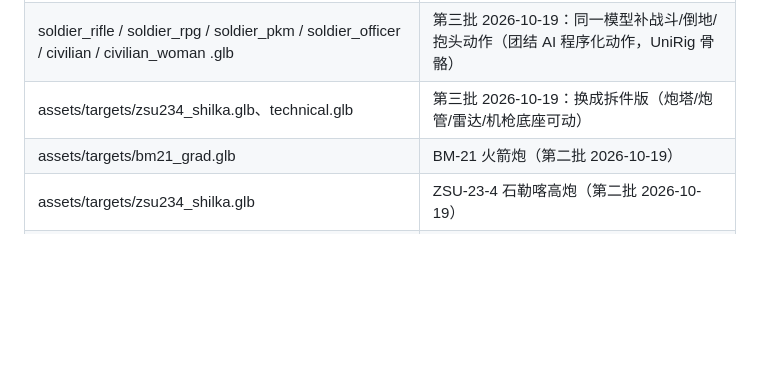
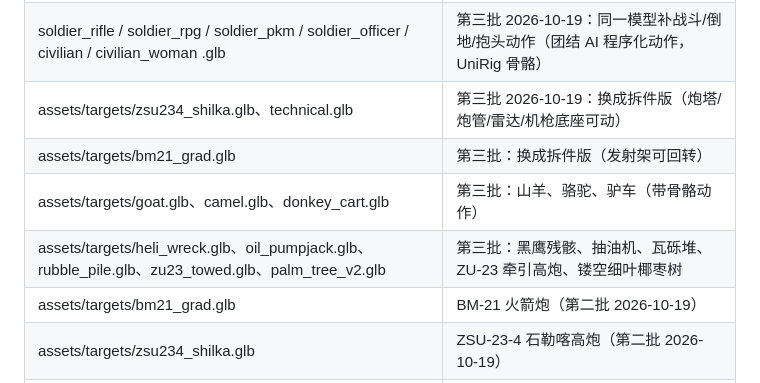
Before and after one commit to huangbin20180206/ah64e-apache-3d, a Markdown page: CREDITS.md, the part around the change. Rendered like a GitHub page; blank space fills up the shorter version.

Commit message:
assets6-2: 牲口/驴车 + BM-21 拆件 + 残骸/抽油机/瓦砾/牵引炮/新椰枣树

```diff
--- a/CREDITS.md
+++ b/CREDITS.md
@@ -44,6 +44,9 @@ Hark 只做了贴图压缩（2048→1024/512）与缩放摆放；第二批非角
 | assets/targets/civilian_old.glb | 拄拐老人（带骨骼）（第二批 2026-10-19） |
 | soldier_rifle / soldier_rpg / soldier_pkm / soldier_officer / civilian / civilian_woman .glb | 第三批 2026-10-19：同一模型补战斗/倒地/抱头动作（团结 AI 程序化动作，UniRig 骨骼） |
 | assets/targets/zsu234_shilka.glb、technical.glb | 第三批 2026-10-19：换成拆件版（炮塔/炮管/雷达/机枪底座可动） |
+| assets/targets/bm21_grad.glb | 第三批：换成拆件版（发射架可回转） |
+| assets/targets/goat.glb、camel.glb、donkey_cart.glb | 第三批：山羊、骆驼、驴车（带骨骼动作） |
+| assets/targets/heli_wreck.glb、oil_pumpjack.glb、rubble_pile.glb、zu23_towed.glb、palm_tree_v2.glb | 第三批：黑鹰残骸、抽油机、瓦砾堆、ZU-23 牵引高炮、镂空细叶椰枣树 |
 | assets/targets/bm21_grad.glb | BM-21 火箭炮（第二批 2026-10-19） |
 | assets/targets/zsu234_shilka.glb | ZSU-23-4 石勒喀高炮（第二批 2026-10-19） |
 | assets/targets/technical_zu23.glb | ZU-23 高炮皮卡（第二批 2026-10-19） |
```
